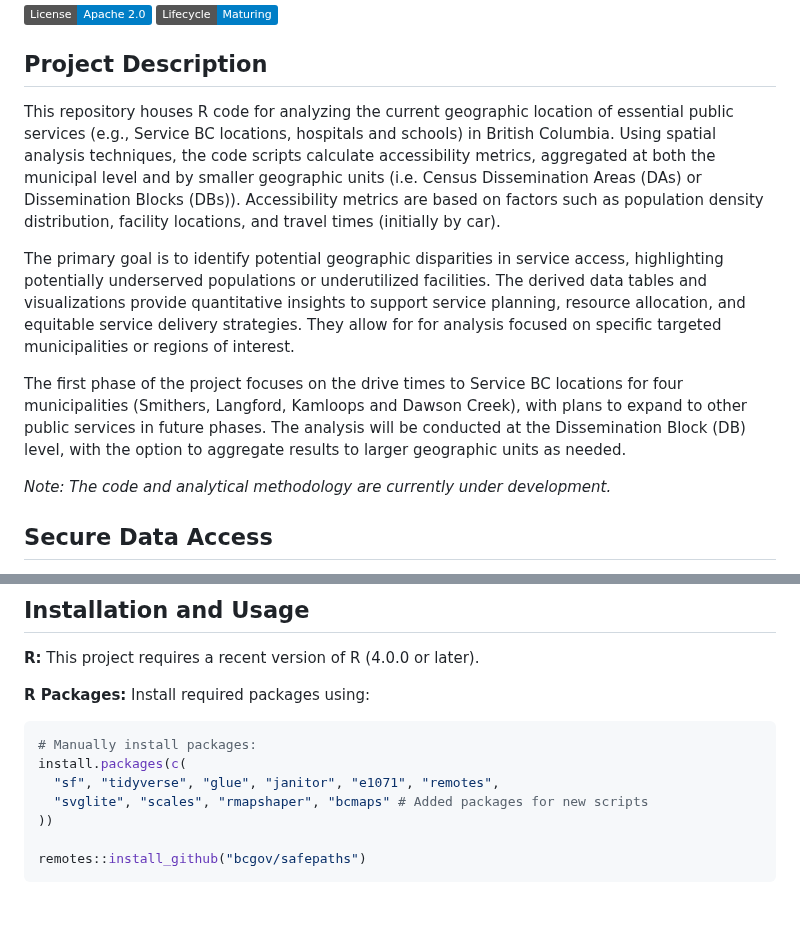
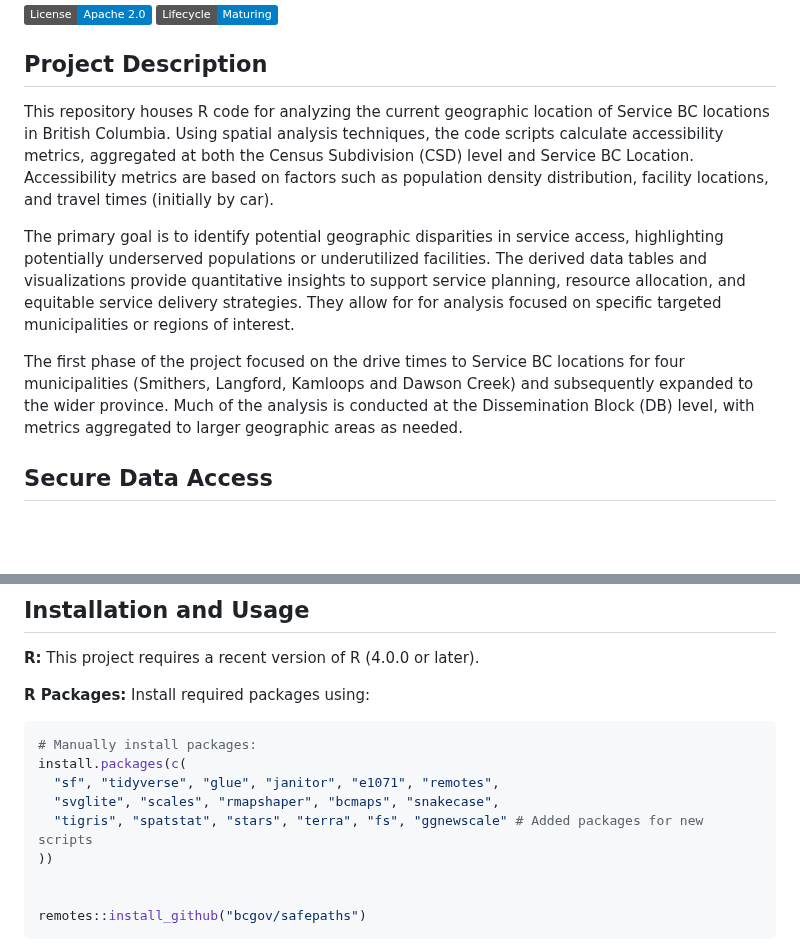
Before and after one commit to bcgov/bcstats-govt-service-locations, a Markdown page: README.md, 2 parts joined by grey strips. Rendered like a GitHub page; badges without logos; blank space fills up the shorter version.

Commit message:
update pacakges

````diff
--- a/README.md
+++ b/README.md
@@ -4,13 +4,11 @@
 
 ## Project Description
 
-This repository houses R code for analyzing the current geographic location of essential public services (e.g., Service BC locations, hospitals and schools) in British Columbia. Using spatial analysis techniques, the code scripts calculate accessibility metrics, aggregated at both the municipal level and by smaller geographic units (i.e. Census Dissemination Areas (DAs) or Dissemination Blocks (DBs)).  Accessibility metrics are based on factors such as population density distribution, facility locations, and travel times (initially by car).
+This repository houses R code for analyzing the current geographic location of Service BC locations in British Columbia. Using spatial analysis techniques, the code scripts calculate accessibility metrics, aggregated at both the Census Subdivision (CSD) level and Service BC Location.  Accessibility metrics are based on factors such as population density distribution, facility locations, and travel times (initially by car).
 
 The primary goal is to identify potential geographic disparities in service access, highlighting potentially underserved populations or underutilized facilities. The derived data tables and visualizations provide quantitative insights to support service planning, resource allocation, and equitable service delivery strategies.  They allow for for analysis focused on specific targeted municipalities or regions of interest.
 
-The first phase of the project focuses on the drive times to Service BC locations for four municipalities (Smithers, Langford, Kamloops and Dawson Creek), with plans to expand to other public services in future phases. The analysis will be conducted at the Dissemination Block (DB) level, with the option to aggregate results to larger geographic units as needed.
-
-*Note: The code and analytical methodology are currently under development.*
+The first phase of the project focused on the drive times to Service BC locations for four municipalities (Smithers, Langford, Kamloops and Dawson Creek) and subsequently expanded to the wider province. Much of the analysis is conducted at the Dissemination Block (DB) level, with metrics aggregated to larger geographic areas as needed.
 
 ## Secure Data Access
 
@@ -26,8 +24,10 @@ Accessing project files and data requires the [`safepaths`](https://github.com/b
 # Manually install packages:
 install.packages(c(
   "sf", "tidyverse", "glue", "janitor", "e1071", "remotes",
-  "svglite", "scales", "rmapshaper", "bcmaps" # Added packages for new scripts
+  "svglite", "scales", "rmapshaper", "bcmaps", "snakecase",
+  "tigris", "spatstat", "stars", "terra", "fs", "ggnewscale" # Added packages for new scripts
 ))
+
 
 remotes::install_github("bcgov/safepaths")
 ```
````
